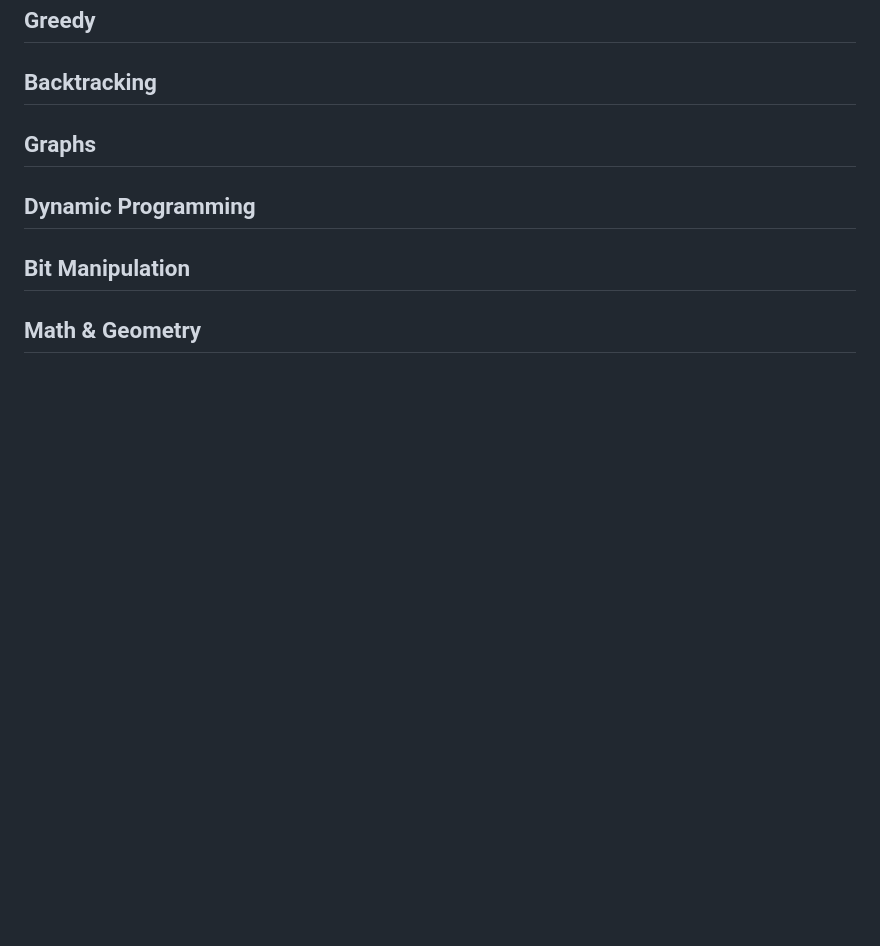
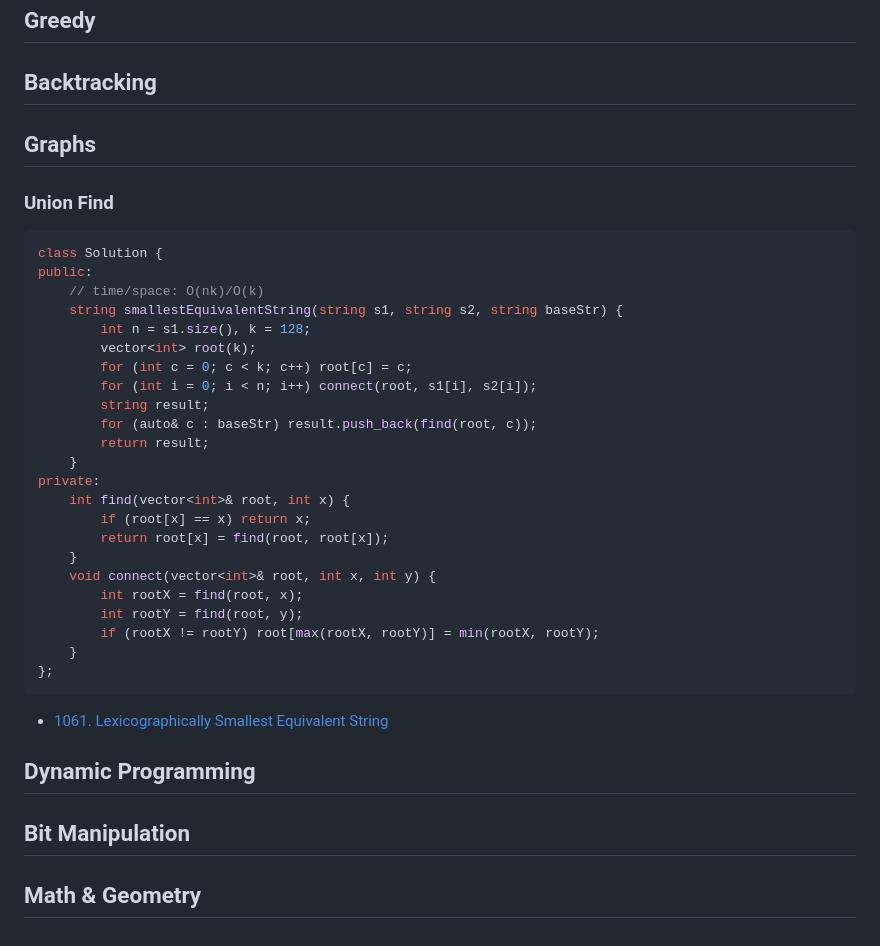
Before and after one commit to yao-jason/cpp-leetcode-templates, a Markdown page: README.md, the part around one of its changes. Rendered like a GitHub page; blank space fills up the shorter version.

Commit message:
Update `Union Find`

````diff
--- a/README.md
+++ b/README.md
@@ -222,6 +222,36 @@ private:
 
 ## Graphs
 
+### Union Find
+
+```cpp
+class Solution {
+public:
+    // time/space: O(nk)/O(k)
+    string smallestEquivalentString(string s1, string s2, string baseStr) {
+        int n = s1.size(), k = 128;
+        vector<int> root(k);
+        for (int c = 0; c < k; c++) root[c] = c;
+        for (int i = 0; i < n; i++) connect(root, s1[i], s2[i]);
+        string result;
+        for (auto& c : baseStr) result.push_back(find(root, c));
+        return result;
+    }
+private:
+    int find(vector<int>& root, int x) {
+        if (root[x] == x) return x;
+        return root[x] = find(root, root[x]);
+    }
+    void connect(vector<int>& root, int x, int y) {
+        int rootX = find(root, x);
+        int rootY = find(root, y);
+        if (rootX != rootY) root[max(rootX, rootY)] = min(rootX, rootY);
+    }
+};
+```
+
+* [1061. Lexicographically Smallest Equivalent String](https://leetcode.com/problems/lexicographically-smallest-equivalent-string)
+
 ## Dynamic Programming
 
 ## Bit Manipulation
````
Also changed, not shown: other parts of README.md (+6 -6 lines).
